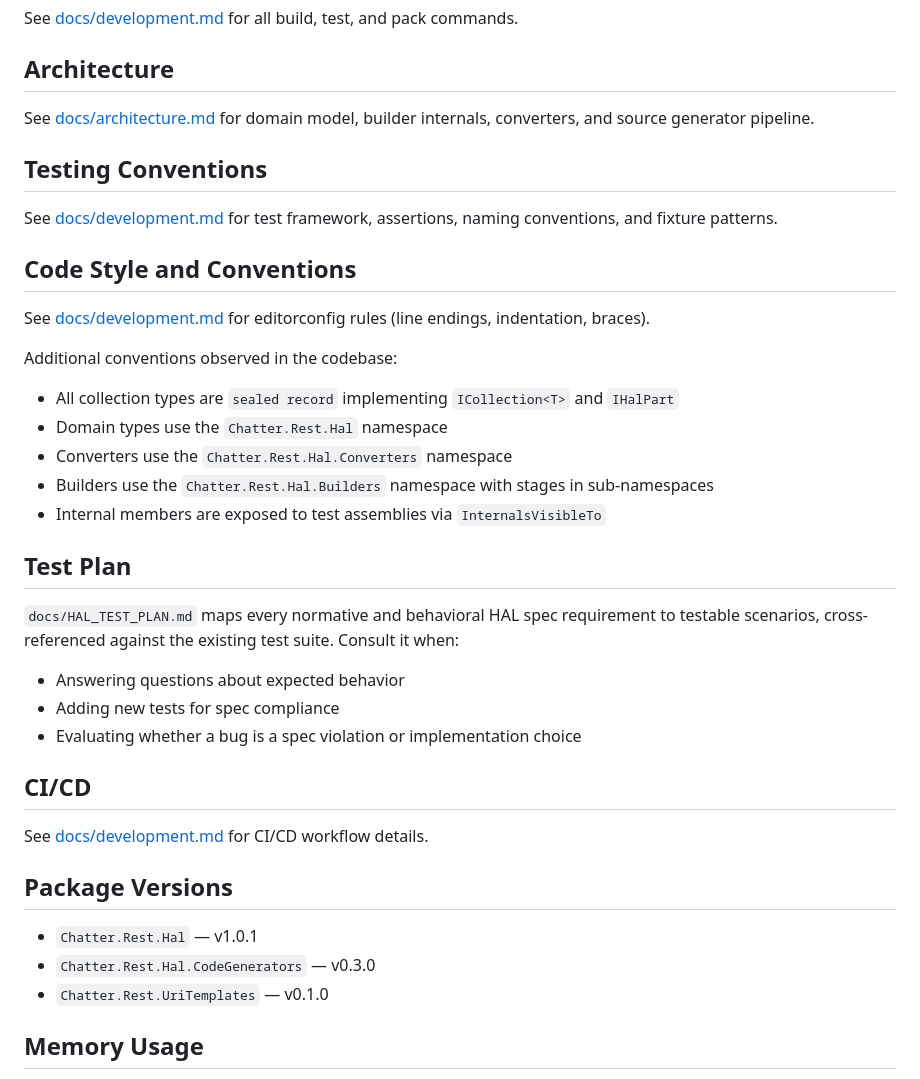
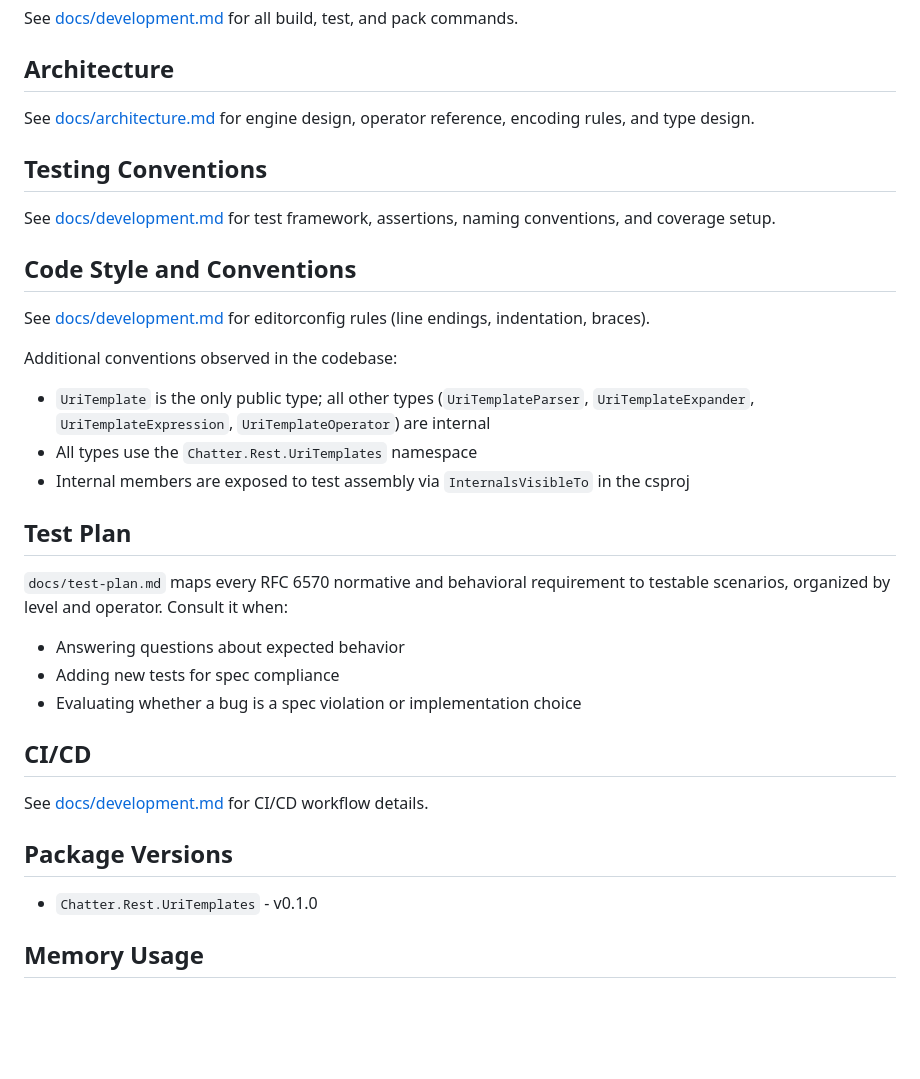
Before and after one commit to brenpike/Chatter.Rest.UriTemplates, a Markdown page: CLAUDE.md, the part around one of its changes. GitHub-like rendering; blank space fills up the shorter version.

```diff
--- a/CLAUDE.md
+++ b/CLAUDE.md
@@ -51,11 +48,11 @@ See [docs/development.md](docs/development.md) for all build, test, and pack com
 
 ## Architecture
 
-See [docs/architecture.md](docs/architecture.md) for domain model, builder internals, converters, and source generator pipeline.
+See [docs/architecture.md](docs/architecture.md) for engine design, operator reference, encoding rules, and type design.
 
 ## Testing Conventions
 
-See [docs/development.md](docs/development.md) for test framework, assertions, naming conventions, and fixture patterns.
+See [docs/development.md](docs/development.md) for test framework, assertions, naming conventions, and coverage setup.
 
 ## Code Style and Conventions
 
@@ -63,15 +60,13 @@ See [docs/development.md](docs/development.md) for editorconfig rules (line endi
 
 Additional conventions observed in the codebase:
 
-- All collection types are `sealed record` implementing `ICollection<T>` and `IHalPart`
-- Domain types use the `Chatter.Rest.Hal` namespace
-- Converters use the `Chatter.Rest.Hal.Converters` namespace
-- Builders use the `Chatter.Rest.Hal.Builders` namespace with stages in sub-namespaces
-- Internal members are exposed to test assemblies via `InternalsVisibleTo`
+- `UriTemplate` is the only public type; all other types (`UriTemplateParser`, `UriTemplateExpander`, `UriTemplateExpression`, `UriTemplateOperator`) are internal
+- All types use the `Chatter.Rest.UriTemplates` namespace
+- Internal members are exposed to test assembly via `InternalsVisibleTo` in the csproj
 
 ## Test Plan
 
-`docs/HAL_TEST_PLAN.md` maps every normative and behavioral HAL spec requirement to testable scenarios, cross-referenced against the existing test suite. Consult it when:
+`docs/test-plan.md` maps every RFC 6570 normative and behavioral requirement to testable scenarios, organized by level and operator. Consult it when:
 - Answering questions about expected behavior
 - Adding new tests for spec compliance
 - Evaluating whether a bug is a spec violation or implementation choice
@@ -82,9 +77,7 @@ See [docs/development.md](docs/development.md) for CI/CD workflow details.
 
 ## Package Versions
 
-- `Chatter.Rest.Hal` — v1.0.1
-- `Chatter.Rest.Hal.CodeGenerators` — v0.3.0
-- `Chatter.Rest.UriTemplates` — v0.1.0
+- `Chatter.Rest.UriTemplates` - v0.1.0
 
 ## Memory Usage
 
```
Also changed, not shown: other parts of CLAUDE.md (+11 -14 lines).
